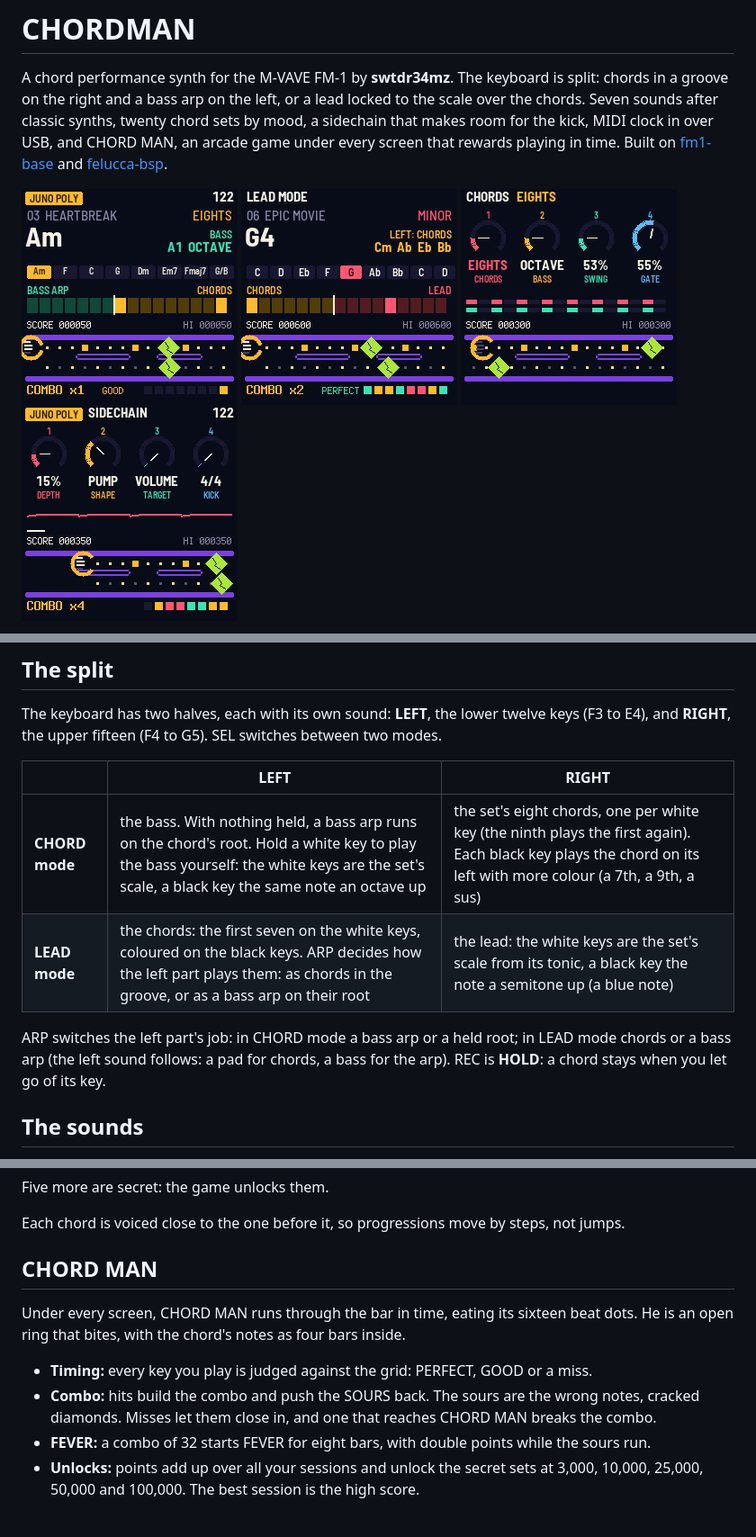
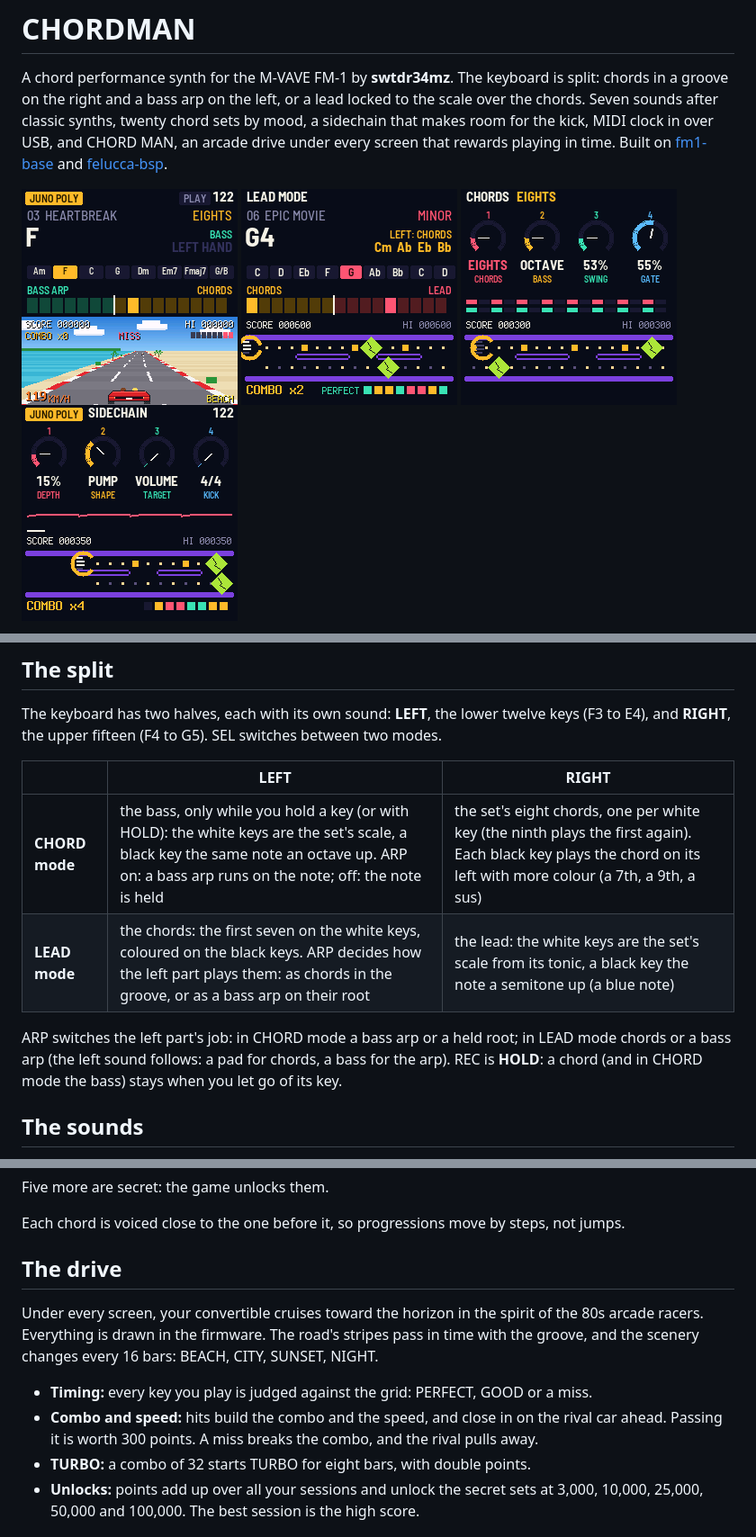
Before and after one commit to swtdr34mz-afk/CHORDMAN, a Markdown page: README.md, 3 parts joined by grey strips. Shown at 90% size. Rendered like a GitHub page; pictures changed too: site/img/screen-home.png.

```diff
--- a/README.md
+++ b/README.md
@@ -3,7 +3,7 @@
 A chord performance synth for the M-VAVE FM-1 by **swtdr34mz**. The keyboard is split: chords in a groove on the
 right and a bass arp on the left, or a lead locked to the scale over the chords. Seven sounds after classic synths,
 twenty chord sets by mood, a sidechain that makes room for the kick, MIDI clock in over USB, and CHORD MAN, an arcade
-game under every screen that rewards playing in time. Built on [fm1-base](https://github.com/charlesvestal/fm1-base)
+drive under every screen that rewards playing in time. Built on [fm1-base](https://github.com/charlesvestal/fm1-base)
 and [felucca-bsp](https://github.com/hugelton/felucca-bsp).
 
 ![Chords and bass](site/img/screen-home.png) ![Lead over chords](site/img/screen-lead.png)
@@ -18,11 +18,11 @@ upper fifteen (F4 to G5). SEL switches between two modes.
 
 | | LEFT | RIGHT |
 | --- | --- | --- |
-| **CHORD mode** | the bass. With nothing held, a bass arp runs on the chord's root. Hold a white key to play the bass yourself: the white keys are the set's scale, a black key the same note an octave up | the set's eight chords, one per white key (the ninth plays the first again). Each black key plays the chord on its left with more colour (a 7th, a 9th, a sus) |
+| **CHORD mode** | the bass, only while you hold a key (or with HOLD): the white keys are the set's scale, a black key the same note an octave up. ARP on: a bass arp runs on the note; off: the note is held | the set's eight chords, one per white key (the ninth plays the first again). Each black key plays the chord on its left with more colour (a 7th, a 9th, a sus) |
 | **LEAD mode** | the chords: the first seven on the white keys, coloured on the black keys. ARP decides how the left part plays them: as chords in the groove, or as a bass arp on their root | the lead: the white keys are the set's scale from its tonic, a black key the note a semitone up (a blue note) |
 
 ARP switches the left part's job: in CHORD mode a bass arp or a held root; in LEAD mode chords or a bass arp (the
-left sound follows: a pad for chords, a bass for the arp). REC is **HOLD**: a chord stays when you let go of its key.
+left sound follows: a pad for chords, a bass for the arp). REC is **HOLD**: a chord (and in CHORD mode the bass) stays when you let go of its key.
 
 ## The sounds
 
@@ -76,15 +76,16 @@ Five more are secret: the game unlocks them.
 
 Each chord is voiced close to the one before it, so progressions move by steps, not jumps.
 
-## CHORD MAN
+## The drive
 
-Under every screen, CHORD MAN runs through the bar in time, eating its sixteen beat dots. He is an open ring that
-bites, with the chord's notes as four bars inside.
+Under every screen, your convertible cruises toward the horizon in the spirit of the 80s arcade racers. Everything is
+drawn in the firmware. The road's stripes pass in time with the groove, and the scenery changes every 16 bars: BEACH,
+CITY, SUNSET, NIGHT.
 
 - **Timing:** every key you play is judged against the grid: PERFECT, GOOD or a miss.
-- **Combo:** hits build the combo and push the SOURS back. The sours are the wrong notes, cracked diamonds. Misses let
-  them close in, and one that reaches CHORD MAN breaks the combo.
-- **FEVER:** a combo of 32 starts FEVER for eight bars, with double points while the sours run.
+- **Combo and speed:** hits build the combo and the speed, and close in on the rival car ahead. Passing it is worth
+  300 points. A miss breaks the combo, and the rival pulls away.
+- **TURBO:** a combo of 32 starts TURBO for eight bars, with double points.
 - **Unlocks:** points add up over all your sessions and unlock the secret sets at 3,000, 10,000, 25,000, 50,000 and
   100,000. The best session is the high score.
 
```
Also changed, not shown: other parts of README.md (+2 -2 lines), site/img/screen-lfo.png (added), 9 other files.
